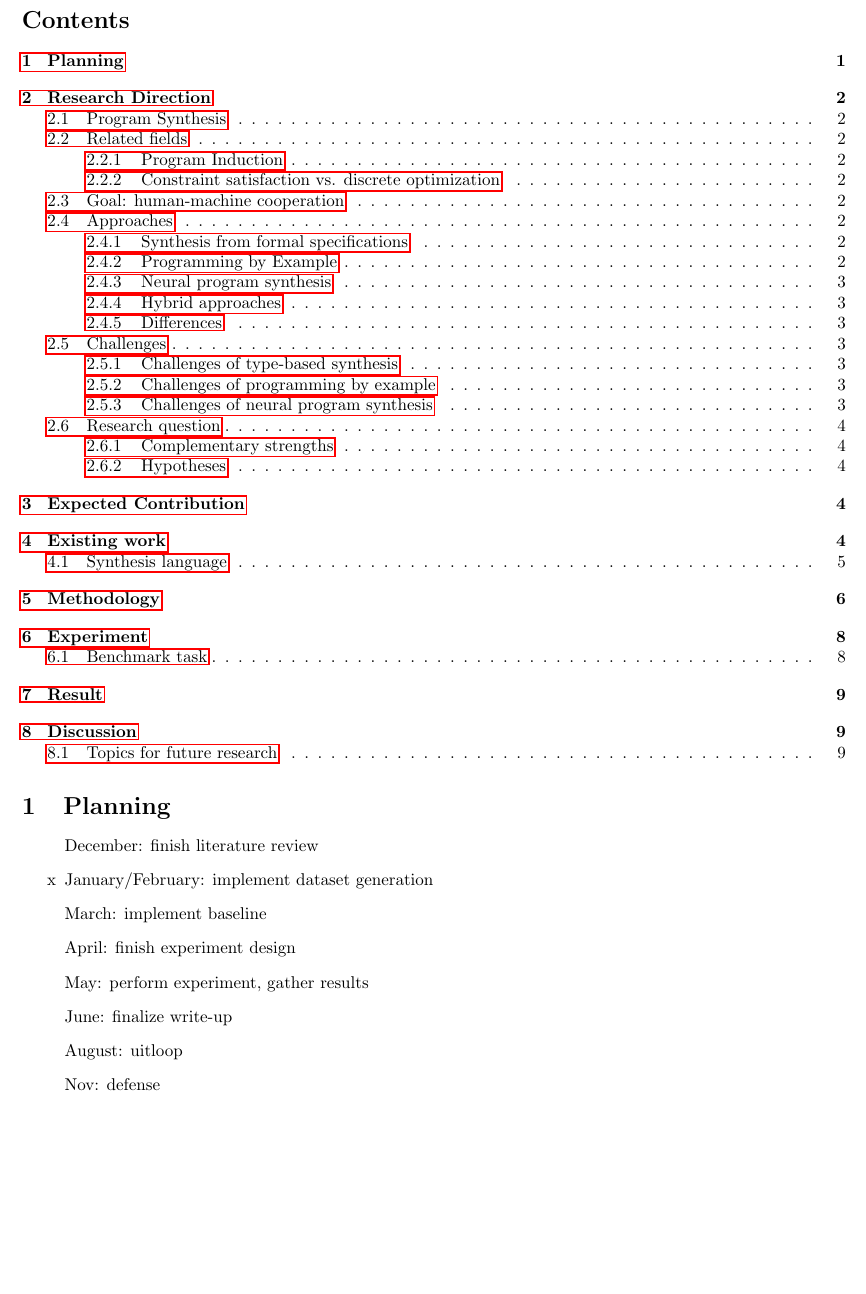
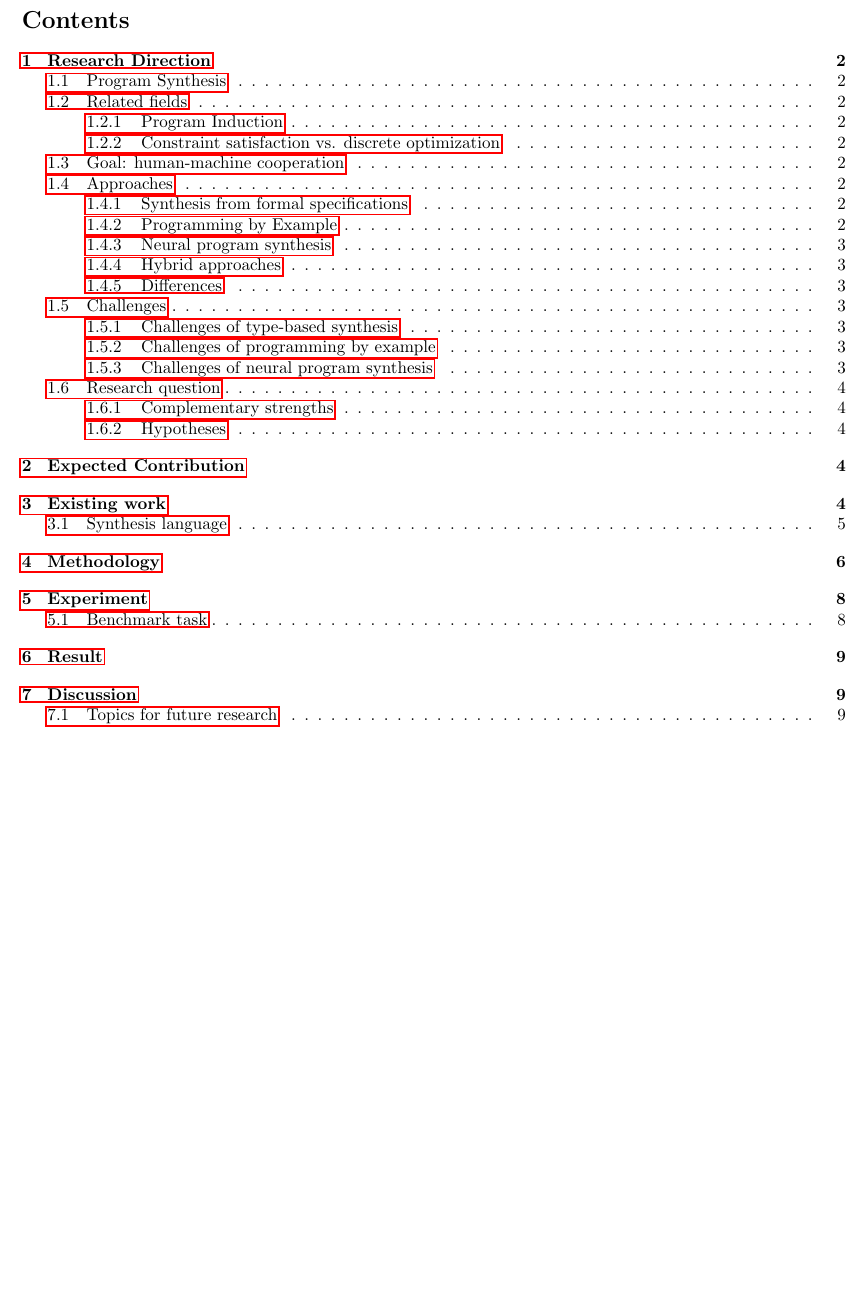
Before and after one commit to KiaraGrouwstra/thesis, a LaTeX document (main.tex): part of page 2 of 14, cut so that both start at the same text, the shorter picture padded with empty space. Compiled offline with pdfLaTeX.

Commit message:
move planning out, can't formally submit milestone

```diff
--- a/main.tex
+++ b/main.tex
@@ -14,19 +14,6 @@
 \subfile{title-page-ai.tex}
 
 \tableofcontents
-
-\section{Planning} % \label{sec:planning}
-
-\begin{itemize}
-    \item [~] December: finish literature review
-    \item [x] January/February: implement dataset generation
-    \item [ ] March: implement baseline
-    \item [~] April: finish experiment design
-    \item [ ] May: perform experiment, gather results
-    \item [ ] June: finalize write-up
-    \item [ ] August: uitloop
-    \item [ ] Nov: defense
-\end{itemize}
 
 \pagebreak
 
```
Also changed, not shown: README.md.
